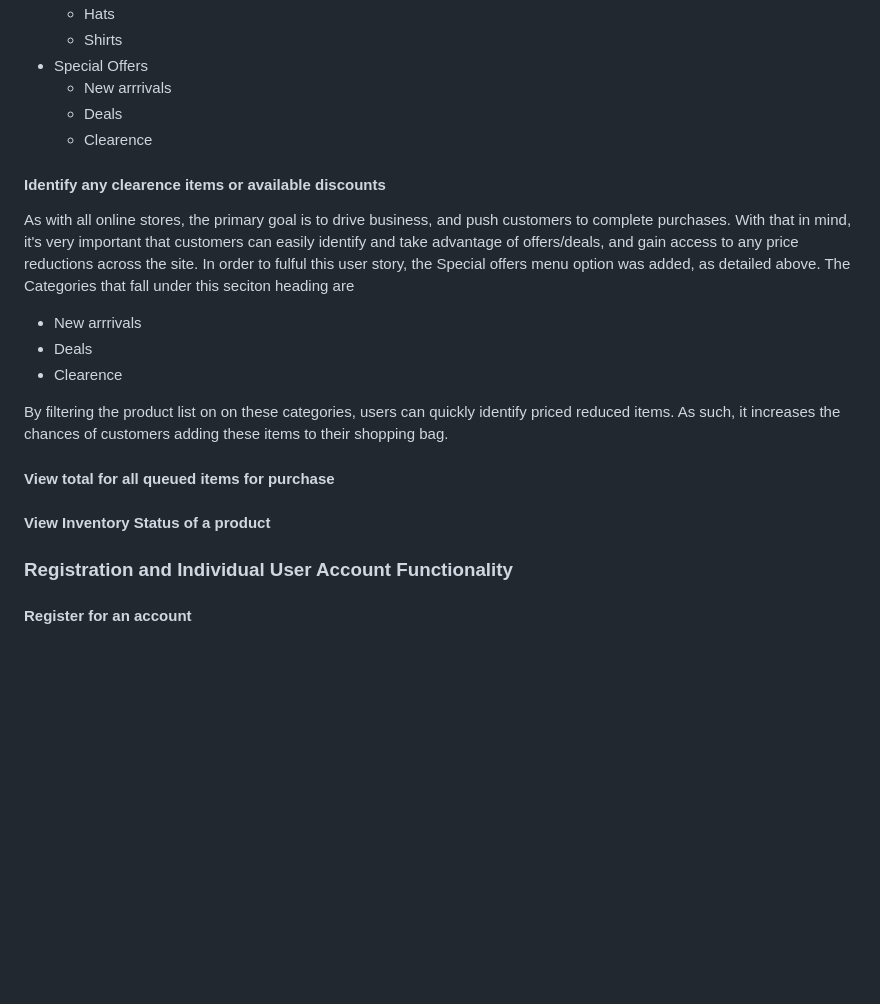
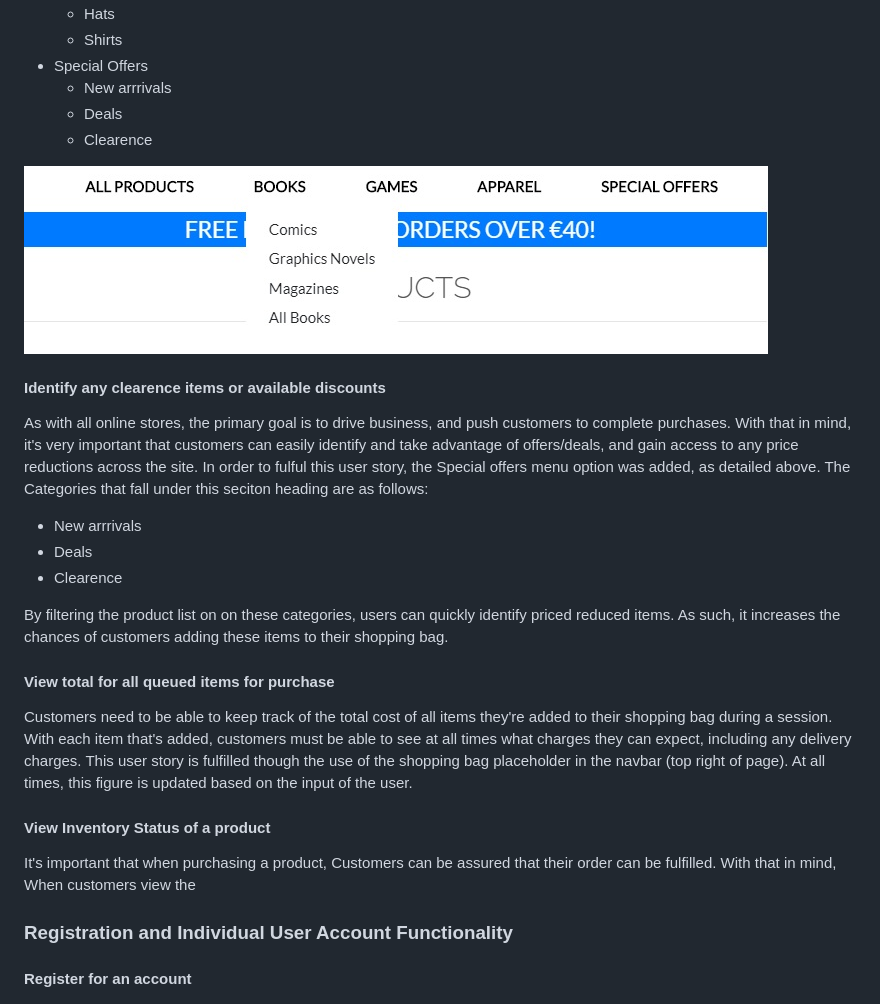
Before and after one commit to damien-meere/full_stack_milestone, a Markdown page: README.md, the part around the change. Rendered like a GitHub page; pictures changed too: documentation/SiteImages/Categories_Menu.jpg (added); blank space fills up the shorter version.

Commit message:
README - User Stories Updated story ID 5

```diff
--- a/README.md
+++ b/README.md
@@ -95,10 +95,12 @@ users can filter their product view on:
     *   Deals
     *   Clearence
 
+![Category Menu](documentation/SiteImages/Categories_Menu.jpg)
+
 ####    Identify any clearence items or available discounts
 As with all online stores, the primary goal is to drive business, and push customers to complete purchases. With that in mind, it's very important that customers can easily identify and take advantage
 of offers/deals, and gain access to any price reductions across the site. In order to fulful this user story, the Special offers menu option was added, as detailed above. The Categories that fall under
-this seciton heading are
+this seciton heading are as follows:
 *   New arrrivals
 *   Deals
 *   Clearence
@@ -106,9 +108,12 @@ this seciton heading are
 By filtering the product list on on these categories, users can quickly identify priced reduced items. As such, it increases the chances of customers adding these items to their shopping bag.
 
 ####    View total for all queued items for purchase
+Customers need to be able to keep track of the total cost of all items they're added to their shopping bag during a session. With each item that's added,
+customers must be able to see at all times what charges they can expect, including any delivery charges. This user story is fulfilled though the use
+of the shopping bag placeholder in the navbar (top right of page). At all times, this figure is updated based on the input of the user.
 
 ####    View Inventory Status of a product
-
+It's important that when purchasing a product, Customers can be assured that their order can be fulfilled. With that in mind, When customers view the
 
 ### Registration and Individual User Account Functionality
 ####    Register for an account
```
Also changed, not shown: 1 other file.
